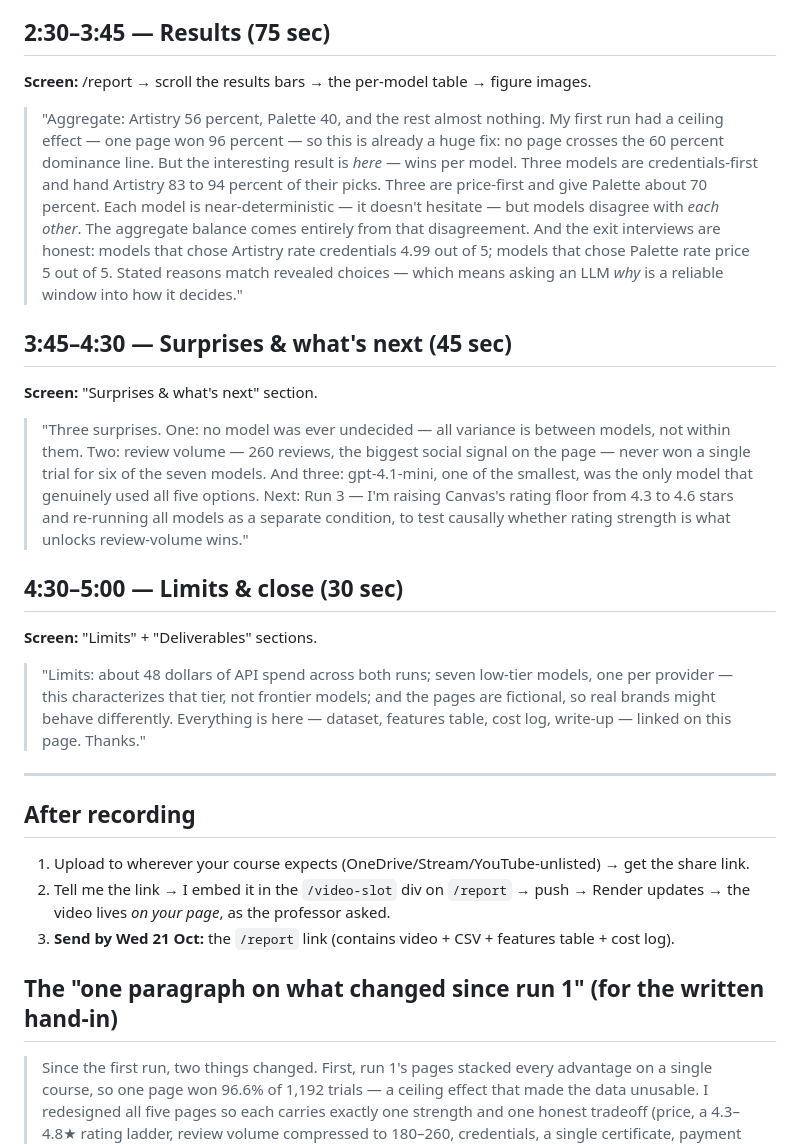
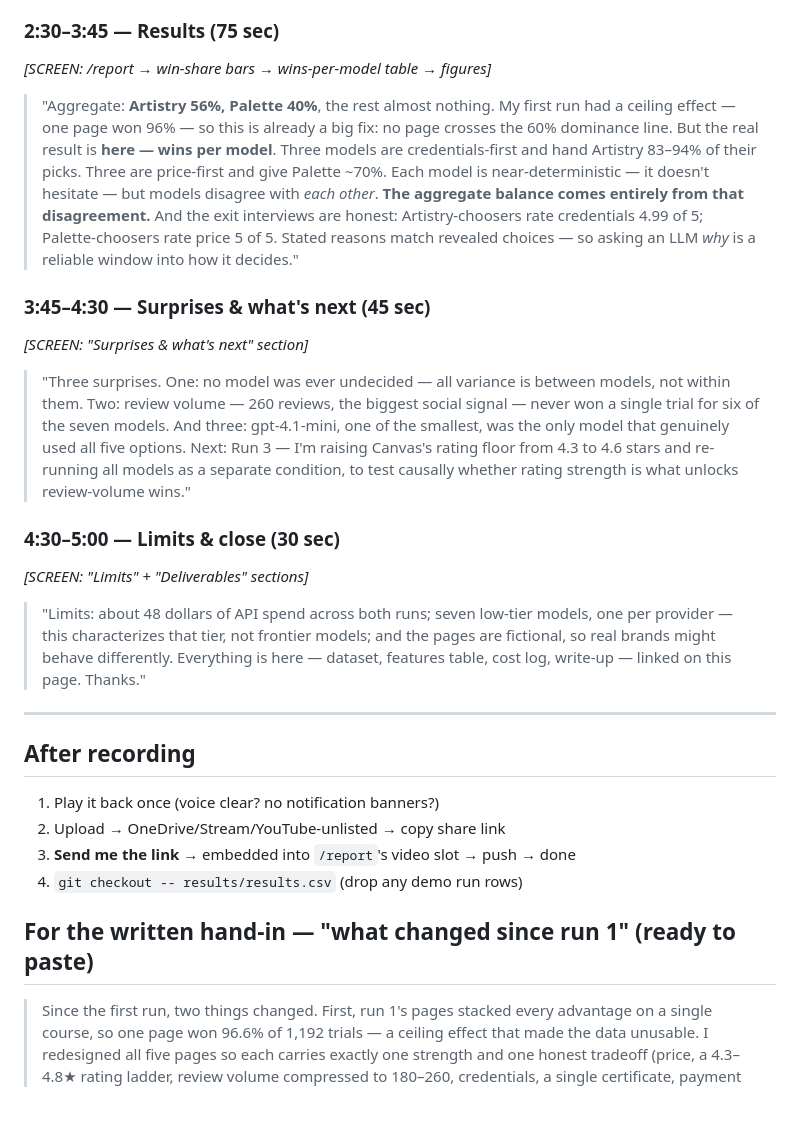
Before and after one commit to chrisgomes1211/ai-course-recommendation-study, a Markdown page: DEMO_SCRIPT.md, the part around one of its changes. GitHub-like rendering; blank space fills up the shorter version.

```diff
--- a/DEMO_SCRIPT.md
+++ b/DEMO_SCRIPT.md
@@ -39,38 +71,31 @@ course page tab and scroll it briefly while talking.
 > No page wins on everything — which one wins depends on what the model's heuristic weights.
 > That's what makes the choice genuinely hard, and the experiment measurable."
 
-## 2:30–3:45 — Results (75 sec)
+### 2:30–3:45 — Results (75 sec)
+*[SCREEN: /report → win-share bars → wins-per-model table → figures]*
+> "Aggregate: **Artistry 56%, Palette 40%**, the rest almost nothing.
+> My first run had a ceiling effect — one page won 96% — so this is already a big fix:
+> no page crosses the 60% dominance line.
+> But the real result is **here — wins per model**. Three models are credentials-first
+> and hand Artistry 83–94% of their picks. Three are price-first and give Palette ~70%.
+> Each model is near-deterministic — it doesn't hesitate — but models disagree with *each other*.
+> **The aggregate balance comes entirely from that disagreement.**
+> And the exit interviews are honest: Artistry-choosers rate credentials 4.99 of 5;
+> Palette-choosers rate price 5 of 5. Stated reasons match revealed choices — so asking
+> an LLM *why* is a reliable window into how it decides."
 
-**Screen:** /report → scroll the results bars → the per-model table → figure images.
-
-> "Aggregate: Artistry 56 percent, Palette 40, and the rest almost nothing.
-> My first run had a ceiling effect — one page won 96 percent — so this is already a huge fix:
-> no page crosses the 60 percent dominance line.
-> But the interesting result is *here* — wins per model.
-> Three models are credentials-first and hand Artistry 83 to 94 percent of their picks.
-> Three are price-first and give Palette about 70 percent.
-> Each model is near-deterministic — it doesn't hesitate — but models disagree with *each other*.
-> The aggregate balance comes entirely from that disagreement.
-> And the exit interviews are honest: models that chose Artistry rate credentials 4.99 out of 5;
-> models that chose Palette rate price 5 out of 5. Stated reasons match revealed choices —
-> which means asking an LLM *why* is a reliable window into how it decides."
-
-## 3:45–4:30 — Surprises & what's next (45 sec)
-
-**Screen:** "Surprises & what's next" section.
-
+### 3:45–4:30 — Surprises & what's next (45 sec)
+*[SCREEN: "Surprises & what's next" section]*
 > "Three surprises. One: no model was ever undecided — all variance is between models,
-> not within them. Two: review volume — 260 reviews, the biggest social signal on the page —
-> never won a single trial for six of the seven models. And three: gpt-4.1-mini, one of the
-> smallest, was the only model that genuinely used all five options.
+> not within them. Two: review volume — 260 reviews, the biggest social signal — never won
+> a single trial for six of the seven models. And three: gpt-4.1-mini, one of the smallest,
+> was the only model that genuinely used all five options.
 > Next: Run 3 — I'm raising Canvas's rating floor from 4.3 to 4.6 stars and re-running all
 > models as a separate condition, to test causally whether rating strength is what unlocks
 > review-volume wins."
 
-## 4:30–5:00 — Limits & close (30 sec)
-
-**Screen:** "Limits" + "Deliverables" sections.
-
+### 4:30–5:00 — Limits & close (30 sec)
+*[SCREEN: "Limits" + "Deliverables" sections]*
 > "Limits: about 48 dollars of API spend across both runs; seven low-tier models, one per
 > provider — this characterizes that tier, not frontier models; and the pages are fictional,
 > so real brands might behave differently. Everything is here — dataset, features table,
@@ -79,13 +104,12 @@ course page tab and scroll it briefly while talking.
 ---
 
 ## After recording
+1. Play it back once (voice clear? no notification banners?)
+2. Upload → OneDrive/Stream/YouTube-unlisted → copy share link
+3. **Send me the link** → embedded into `/report`'s video slot → push → done
+4. `git checkout -- results/results.csv` (drop any demo run rows)
 
-1. Upload to wherever your course expects (OneDrive/Stream/YouTube-unlisted) → get the share link.
-2. Tell me the link → I embed it in the `/video-slot` div on `/report` → push → Render updates →
-   the video lives *on your page*, as the professor asked.
-3. **Send by Wed 21 Oct:** the `/report` link (contains video + CSV + features table + cost log).
-
-## The "one paragraph on what changed since run 1" (for the written hand-in)
+## For the written hand-in — "what changed since run 1" (ready to paste)
 
 > Since the first run, two things changed. First, run 1's pages stacked every advantage on a
 > single course, so one page won 96.6% of 1,192 trials — a ceiling effect that made the data
```
Also changed, not shown: other parts of DEMO_SCRIPT.md (+60 -28 lines).
